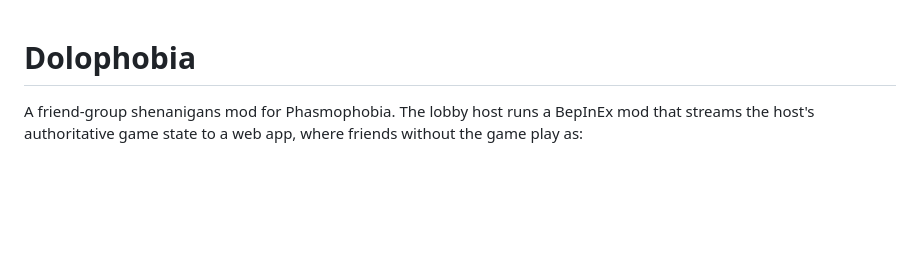
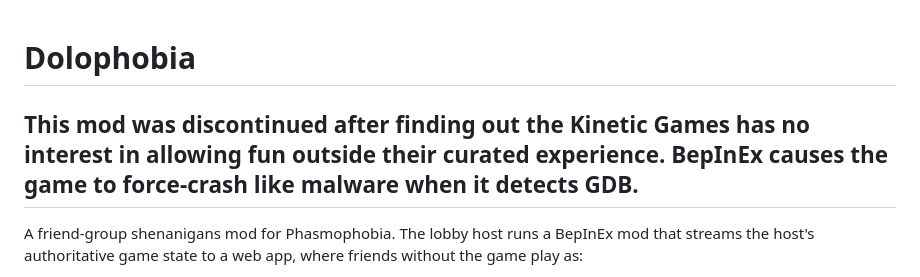
Before and after one commit to EvanderIV/dolophobia, a Markdown page: README.md, the part around the change. Drawn GitHub-style; blank space fills up the shorter version.

Commit message:
fuck Kinetic Games ig

```diff
--- a/README.md
+++ b/README.md
@@ -1,4 +1,6 @@
 # Dolophobia
+
+## This mod was discontinued after finding out the Kinetic Games has no interest in allowing fun outside their curated experience. BepInEx causes the game to force-crash like malware when it detects GDB.
 
 A friend-group shenanigans mod for Phasmophobia. The lobby host runs a BepInEx mod that streams
 the host's authoritative game state to a web app, where friends without the game play as:
```
